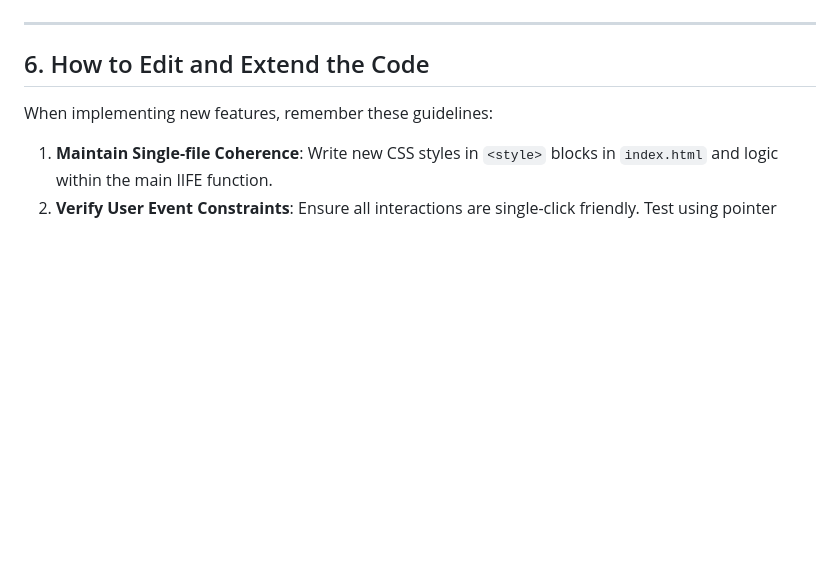
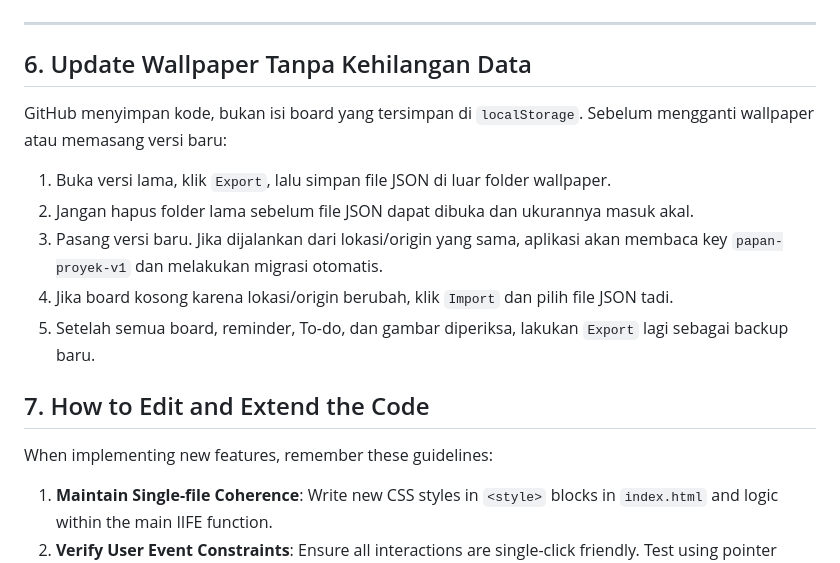
Before and after one commit to rezaakbr5255/dekstop-map-project, a Markdown page: README.md, the part around the change. GitHub-like rendering; blank space fills up the shorter version.

Commit message:
Document wallpaper data backup workflow

```diff
--- a/README.md
+++ b/README.md
@@ -175,7 +175,17 @@ Provides mouse-only controls for multiple local boards:
 
 ---
 
-## 6. How to Edit and Extend the Code
+## 6. Update Wallpaper Tanpa Kehilangan Data
+
+GitHub menyimpan kode, bukan isi board yang tersimpan di `localStorage`. Sebelum mengganti wallpaper atau memasang versi baru:
+
+1. Buka versi lama, klik `Export`, lalu simpan file JSON di luar folder wallpaper.
+2. Jangan hapus folder lama sebelum file JSON dapat dibuka dan ukurannya masuk akal.
+3. Pasang versi baru. Jika dijalankan dari lokasi/origin yang sama, aplikasi akan membaca key `papan-proyek-v1` dan melakukan migrasi otomatis.
+4. Jika board kosong karena lokasi/origin berubah, klik `Import` dan pilih file JSON tadi.
+5. Setelah semua board, reminder, To-do, dan gambar diperiksa, lakukan `Export` lagi sebagai backup baru.
+
+## 7. How to Edit and Extend the Code
 
 When implementing new features, remember these guidelines:
 1. **Maintain Single-file Coherence**: Write new CSS styles in `<style>` blocks in `index.html` and logic within the main IIFE function.
```
